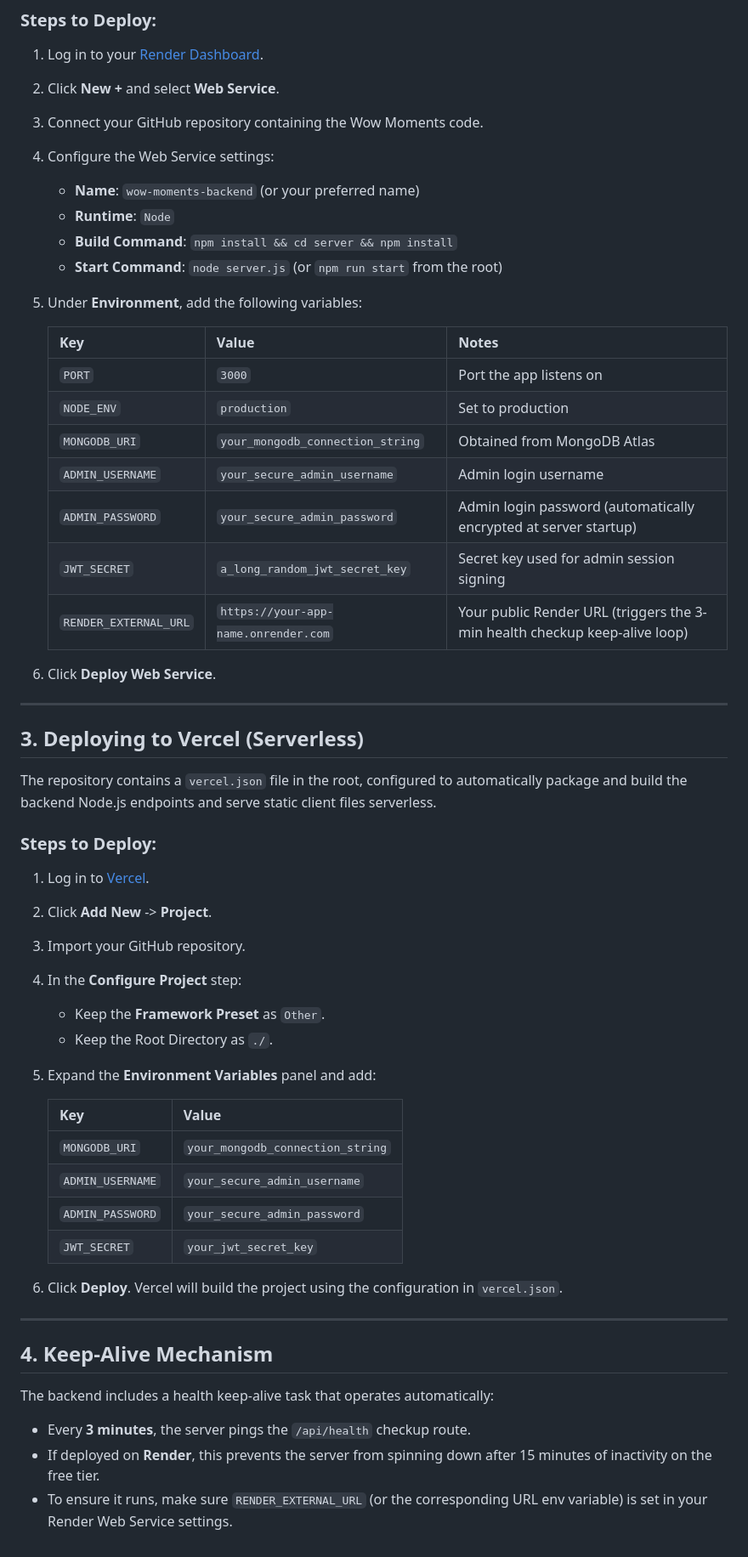
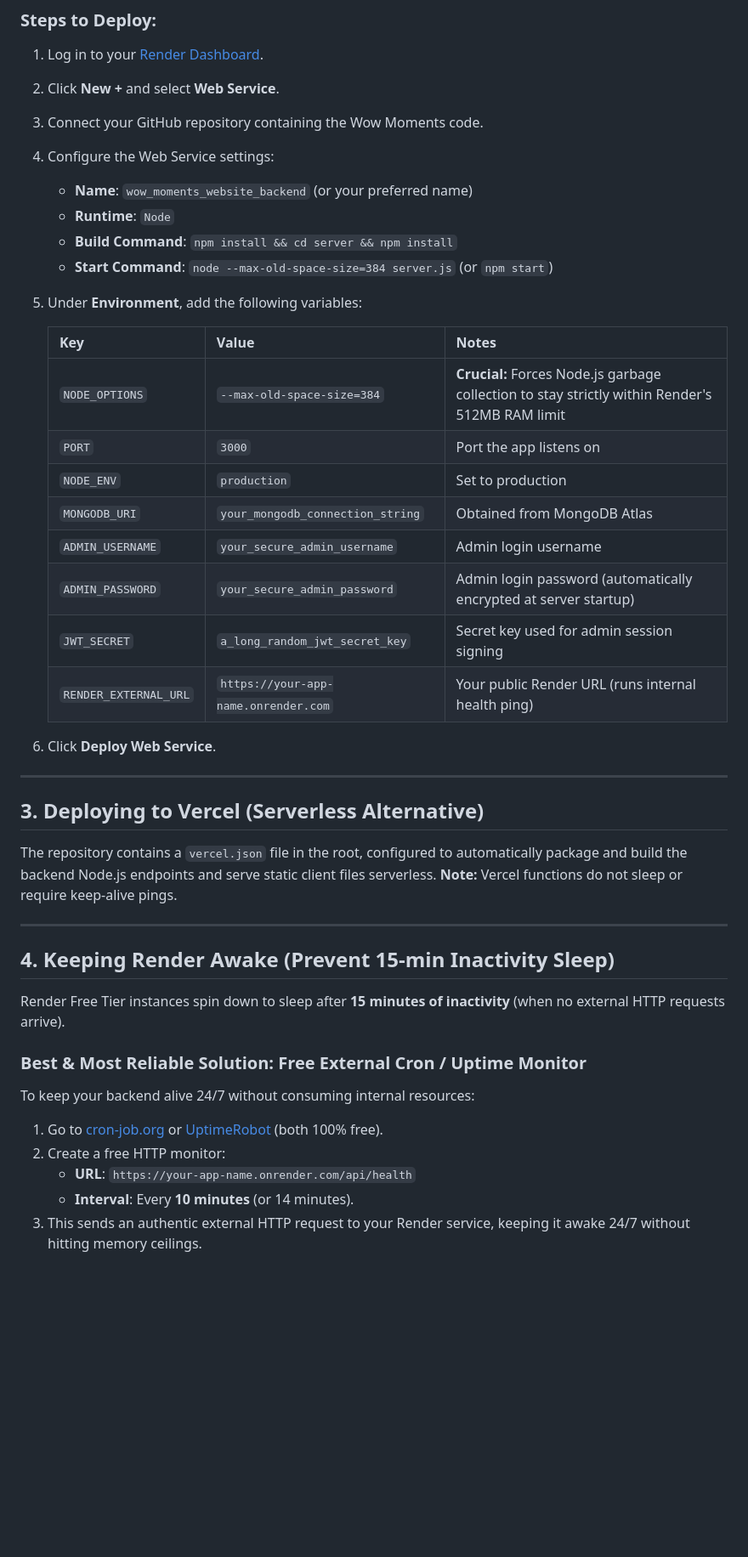
Before and after one commit to TriMind100/wow_moments_website, a Markdown page: DEPLOYMENT.md, the part around the change. Shown at 85% size. GitHub-like rendering; blank space fills up the shorter version.

Commit message:
docs: update deployment guide with memory limits and keep-alive cron instructions

```diff
--- a/DEPLOYMENT.md
+++ b/DEPLOYMENT.md
@@ -34,53 +34,41 @@ Render is ideal for persistent Node.js servers. The codebase includes a built-in
 2. Click **New +** and select **Web Service**.
 3. Connect your GitHub repository containing the Wow Moments code.
 4. Configure the Web Service settings:
-   - **Name**: `wow-moments-backend` (or your preferred name)
+   - **Name**: `wow_moments_website_backend` (or your preferred name)
    - **Runtime**: `Node`
    - **Build Command**: `npm install && cd server && npm install`
-   - **Start Command**: `node server.js` (or `npm run start` from the root)
+   - **Start Command**: `node --max-old-space-size=384 server.js` (or `npm start`)
 5. Under **Environment**, add the following variables:
 
    | Key | Value | Notes |
    | :--- | :--- | :--- |
+   | `NODE_OPTIONS` | `--max-old-space-size=384` | **Crucial:** Forces Node.js garbage collection to stay strictly within Render's 512MB RAM limit |
    | `PORT` | `3000` | Port the app listens on |
    | `NODE_ENV` | `production` | Set to production |
    | `MONGODB_URI` | `your_mongodb_connection_string` | Obtained from MongoDB Atlas |
    | `ADMIN_USERNAME` | `your_secure_admin_username` | Admin login username |
    | `ADMIN_PASSWORD` | `your_secure_admin_password` | Admin login password (automatically encrypted at server startup) |
    | `JWT_SECRET` | `a_long_random_jwt_secret_key` | Secret key used for admin session signing |
-   | `RENDER_EXTERNAL_URL` | `https://your-app-name.onrender.com` | Your public Render URL (triggers the 3-min health checkup keep-alive loop) |
+   | `RENDER_EXTERNAL_URL` | `https://your-app-name.onrender.com` | Your public Render URL (runs internal health ping) |
 
 6. Click **Deploy Web Service**.
 
 ---
 
-## 3. Deploying to Vercel (Serverless)
+## 3. Deploying to Vercel (Serverless Alternative)
 
-The repository contains a `vercel.json` file in the root, configured to automatically package and build the backend Node.js endpoints and serve static client files serverless.
-
-### Steps to Deploy:
-1. Log in to [Vercel](https://vercel.com).
-2. Click **Add New** -> **Project**.
-3. Import your GitHub repository.
-4. In the **Configure Project** step:
-   - Keep the **Framework Preset** as `Other`.
-   - Keep the Root Directory as `./`.
-5. Expand the **Environment Variables** panel and add:
-
-   | Key | Value |
-   | :--- | :--- |
-   | `MONGODB_URI` | `your_mongodb_connection_string` |
-   | `ADMIN_USERNAME` | `your_secure_admin_username` |
-   | `ADMIN_PASSWORD` | `your_secure_admin_password` |
-   | `JWT_SECRET` | `your_jwt_secret_key` |
-
-6. Click **Deploy**. Vercel will build the project using the configuration in `vercel.json`.
+The repository contains a `vercel.json` file in the root, configured to automatically package and build the backend Node.js endpoints and serve static client files serverless. **Note:** Vercel functions do not sleep or require keep-alive pings.
 
 ---
 
-## 4. Keep-Alive Mechanism
+## 4. Keeping Render Awake (Prevent 15-min Inactivity Sleep)
 
-The backend includes a health keep-alive task that operates automatically:
-- Every **3 minutes**, the server pings the `/api/health` checkup route.
-- If deployed on **Render**, this prevents the server from spinning down after 15 minutes of inactivity on the free tier.
-- To ensure it runs, make sure `RENDER_EXTERNAL_URL` (or the corresponding URL env variable) is set in your Render Web Service settings.
+Render Free Tier instances spin down to sleep after **15 minutes of inactivity** (when no external HTTP requests arrive).
+
+### Best & Most Reliable Solution: Free External Cron / Uptime Monitor
+To keep your backend alive 24/7 without consuming internal resources:
+1. Go to [cron-job.org](https://cron-job.org) or [UptimeRobot](https://uptimerobot.com) (both 100% free).
+2. Create a free HTTP monitor:
+   - **URL**: `https://your-app-name.onrender.com/api/health`
+   - **Interval**: Every **10 minutes** (or 14 minutes).
+3. This sends an authentic external HTTP request to your Render service, keeping it awake 24/7 without hitting memory ceilings.
```
